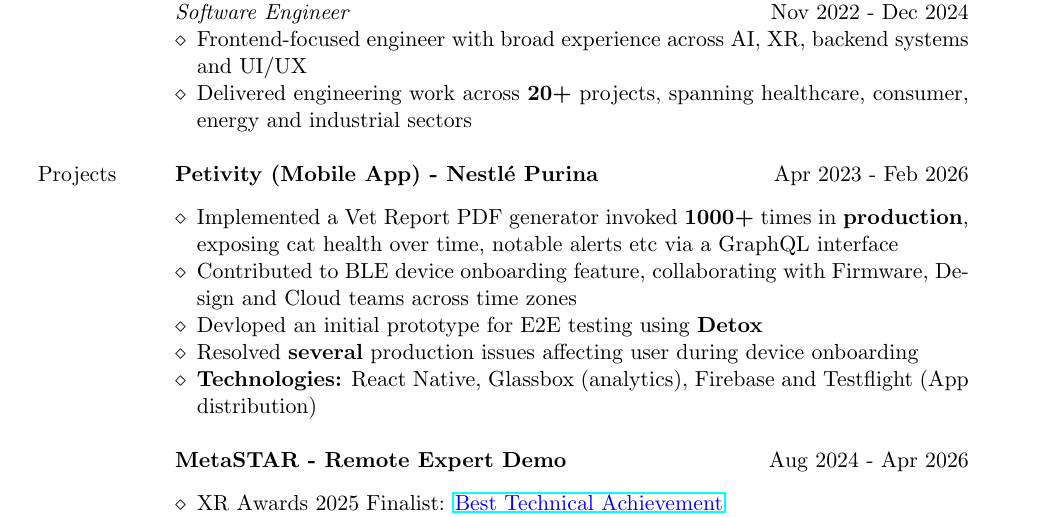
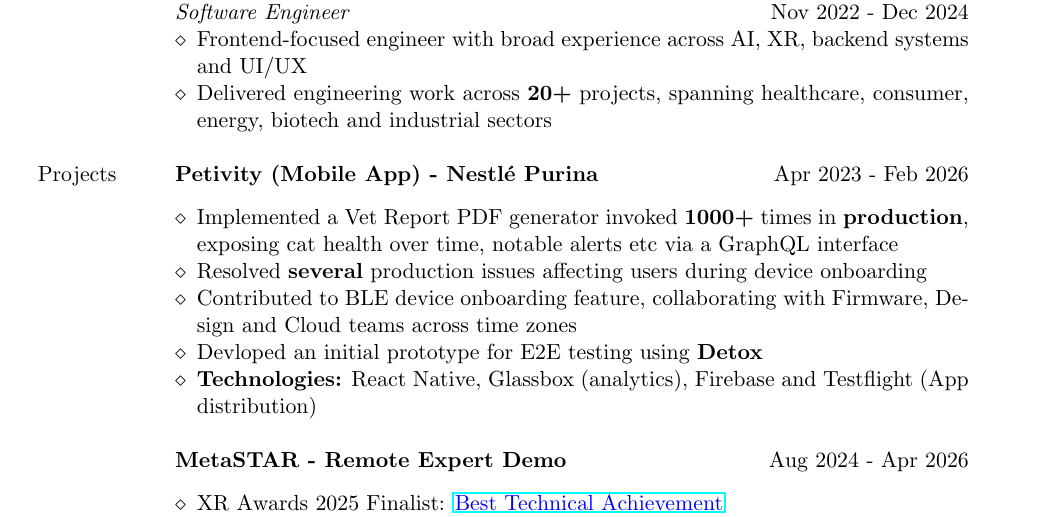
Before and after one commit to jluong23/cv, a LaTeX document (long.tex): part of page 1 of 2, cut so that both start at the same text. Compiled offline with pdfLaTeX.

Commit message:
include biotech

```diff
--- a/long.tex
+++ b/long.tex
@@ -56,8 +56,8 @@
 	               \begin{itemize}
 		               \renewcommand{\labelitemi}{$\diamond$}
 		               \item Frontend-focused engineer with broad experience across AI, XR, backend systems and UI/UX
-		               \item Delivered engineering work across \textbf{20+} projects, spanning healthcare, consumer, energy and industrial sectors
-	               \end{itemize}                                                                                         \\ &
+		               \item Delivered engineering work across \textbf{20+} projects, spanning healthcare, consumer, energy, biotech and industrial sectors
+	               \end{itemize}                                                                                \\ &
 
 
 	               \\
@@ -66,9 +66,9 @@
 	               \begin{itemize}
 		               \renewcommand{\labelitemi}{$\diamond$}
 		               \item Implemented a Vet Report PDF generator invoked \textbf{1000+} times in \textbf{production}, exposing cat health over time, notable alerts etc via a GraphQL interface
+		               \item Resolved \textbf{several} production issues affecting users during device onboarding
 		               \item Contributed to BLE device onboarding feature, collaborating with Firmware, Design and Cloud teams across time zones
 		               \item Devloped an initial prototype for E2E testing using \textbf{Detox}
-		               \item Resolved \textbf{several} production issues affecting user during device onboarding
 		               \item \textbf{Technologies:} React Native, Glassbox (analytics), Firebase and Testflight (App distribution)
 
 	               \end{itemize}                                         \\ & \\ &
```
Also changed, not shown: long.pdf.
